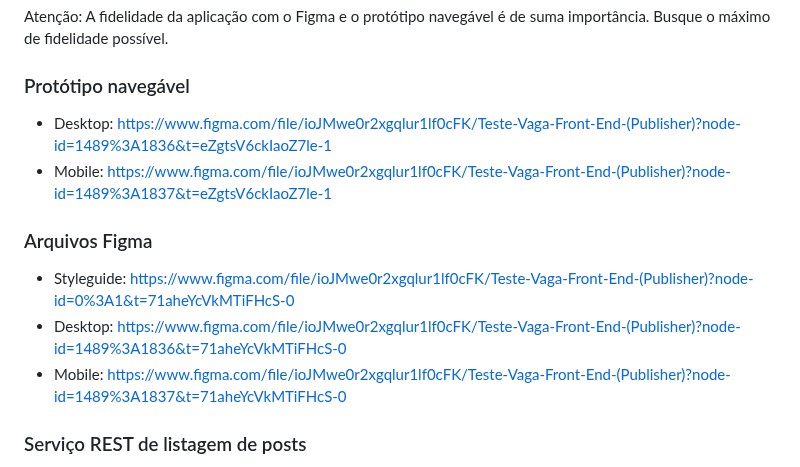
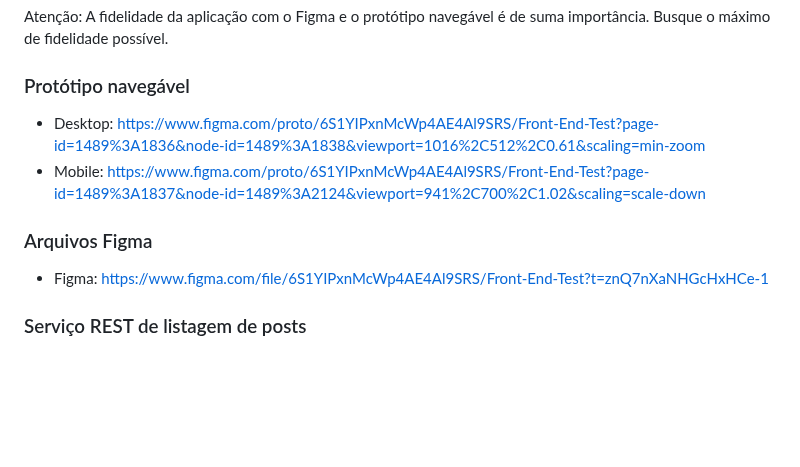
Before and after one commit to chelwillians/seox, a Markdown page: README.md, the part around the change. Drawn GitHub-style; blank space fills up the shorter version.

Commit message:
Atualização dos links do figma

```diff
--- a/README.md
+++ b/README.md
@@ -19,14 +19,12 @@ Atenção: A fidelidade da aplicação com o Figma e o protótipo navegável é
 
 ### Protótipo navegável
 
-- Desktop: https://www.figma.com/file/ioJMwe0r2xgqlur1lf0cFK/Teste-Vaga-Front-End-(Publisher)?node-id=1489%3A1836&t=eZgtsV6ckIaoZ7le-1
-- Mobile: https://www.figma.com/file/ioJMwe0r2xgqlur1lf0cFK/Teste-Vaga-Front-End-(Publisher)?node-id=1489%3A1837&t=eZgtsV6ckIaoZ7le-1
+- Desktop: https://www.figma.com/proto/6S1YIPxnMcWp4AE4Al9SRS/Front-End-Test?page-id=1489%3A1836&node-id=1489%3A1838&viewport=1016%2C512%2C0.61&scaling=min-zoom
+- Mobile: https://www.figma.com/proto/6S1YIPxnMcWp4AE4Al9SRS/Front-End-Test?page-id=1489%3A1837&node-id=1489%3A2124&viewport=941%2C700%2C1.02&scaling=scale-down
 
 ### Arquivos Figma
 
-- Styleguide: https://www.figma.com/file/ioJMwe0r2xgqlur1lf0cFK/Teste-Vaga-Front-End-(Publisher)?node-id=0%3A1&t=71aheYcVkMTiFHcS-0
-- Desktop: https://www.figma.com/file/ioJMwe0r2xgqlur1lf0cFK/Teste-Vaga-Front-End-(Publisher)?node-id=1489%3A1836&t=71aheYcVkMTiFHcS-0
-- Mobile: https://www.figma.com/file/ioJMwe0r2xgqlur1lf0cFK/Teste-Vaga-Front-End-(Publisher)?node-id=1489%3A1837&t=71aheYcVkMTiFHcS-0
+- Figma: https://www.figma.com/file/6S1YIPxnMcWp4AE4Al9SRS/Front-End-Test?t=znQ7nXaNHGcHxHCe-1
 
 ### Serviço REST de listagem de posts
 
```
